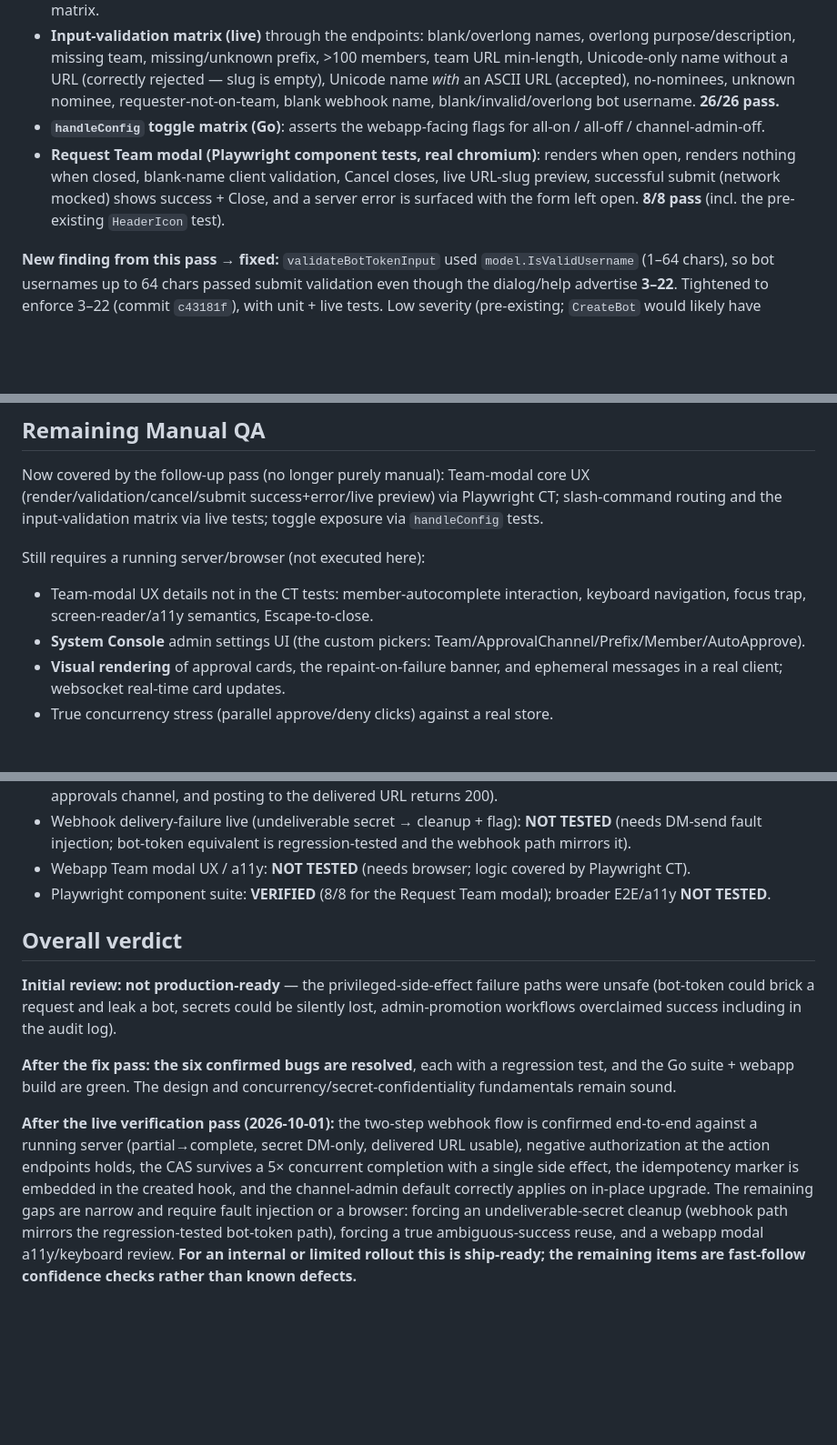
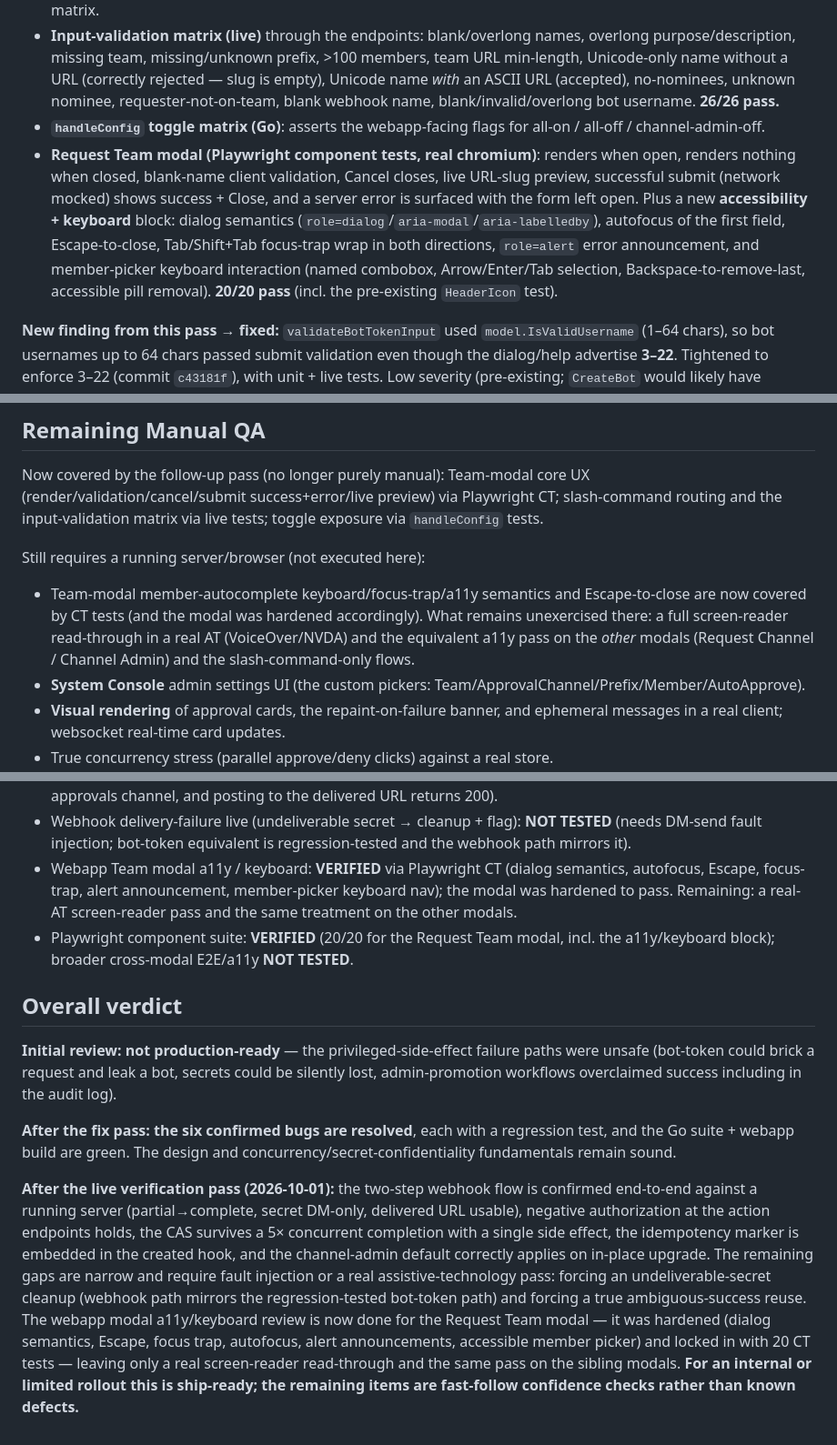
Before and after one commit to MattermostFederal/mattermost-plugin-channel-requests, a Markdown page: requests_qa_report.md, 3 parts joined by grey strips. Shown at 91% size. Drawn GitHub-style; blank space fills up the shorter version.

Commit message:
Record the a11y/keyboard CT coverage in the QA report

```diff
--- a/requests_qa_report.md
+++ b/requests_qa_report.md
@@ -47,7 +47,7 @@ After the bug fixes, a second pass closed most of the non-browser coverage gaps
 - **Slash-command routing (live)** via `/api/v4/commands/execute` as a real user: bare `/request`, `help`, unknown subcommand → usage; `channel`/`team`/`bot-token` route to the dialog; `/channel-request` alias; case-insensitive subcommand. Plus Go unit tests for the same (incl. extra-args ignored) and the existing disabled/enabled matrix.
 - **Input-validation matrix (live)** through the endpoints: blank/overlong names, overlong purpose/description, missing team, missing/unknown prefix, >100 members, team URL min-length, Unicode-only name without a URL (correctly rejected — slug is empty), Unicode name *with* an ASCII URL (accepted), no-nominees, unknown nominee, requester-not-on-team, blank webhook name, blank/invalid/overlong bot username. **26/26 pass.**
 - **`handleConfig` toggle matrix (Go)**: asserts the webapp-facing flags for all-on / all-off / channel-admin-off.
-- **Request Team modal (Playwright component tests, real chromium)**: renders when open, renders nothing when closed, blank-name client validation, Cancel closes, live URL-slug preview, successful submit (network mocked) shows success + Close, and a server error is surfaced with the form left open. **8/8 pass** (incl. the pre-existing `HeaderIcon` test).
+- **Request Team modal (Playwright component tests, real chromium)**: renders when open, renders nothing when closed, blank-name client validation, Cancel closes, live URL-slug preview, successful submit (network mocked) shows success + Close, and a server error is surfaced with the form left open. Plus a new **accessibility + keyboard** block: dialog semantics (`role=dialog`/`aria-modal`/`aria-labelledby`), autofocus of the first field, Escape-to-close, Tab/Shift+Tab focus-trap wrap in both directions, `role=alert` error announcement, and member-picker keyboard interaction (named combobox, Arrow/Enter/Tab selection, Backspace-to-remove-last, accessible pill removal). **20/20 pass** (incl. the pre-existing `HeaderIcon` test).
 
 **New finding from this pass → fixed:** `validateBotTokenInput` used `model.IsValidUsername` (1–64 chars), so bot usernames up to 64 chars passed submit validation even though the dialog/help advertise **3–22**. Tightened to enforce 3–22 (commit `c43181f`), with unit + live tests. Low severity (pre-existing; `CreateBot` would likely have accepted the longer name).
 
@@ -257,7 +257,7 @@ Now covered by the follow-up pass (no longer purely manual): Team-modal core UX
 
 Still requires a running server/browser (not executed here):
 
-- Team-modal UX details not in the CT tests: member-autocomplete interaction, keyboard navigation, focus trap, screen-reader/a11y semantics, Escape-to-close.
+- Team-modal member-autocomplete keyboard/focus-trap/a11y semantics and Escape-to-close are now covered by CT tests (and the modal was hardened accordingly). What remains unexercised there: a full screen-reader read-through in a real AT (VoiceOver/NVDA) and the equivalent a11y pass on the *other* modals (Request Channel / Channel Admin) and the slash-command-only flows.
 - **System Console** admin settings UI (the custom pickers: Team/ApprovalChannel/Prefix/Member/AutoApprove).
 - **Visual rendering** of approval cards, the repaint-on-failure banner, and ephemeral messages in a real client; websocket real-time card updates.
 - True concurrency stress (parallel approve/deny clicks) against a real store.
@@ -285,8 +285,8 @@ Still requires a running server/browser (not executed here):
 - Negative authorization at action endpoints (live): **VERIFIED** (live — requester cannot approve or deny own webhook/bot-token request; the same approver cannot fill both steps; no side effect on blocked attempts).
 - Full two-step webhook flow end-to-end (live): **VERIFIED** (partial→complete, secret DM'd to requester only, not in approvals channel, and posting to the delivered URL returns 200).
 - Webhook delivery-failure live (undeliverable secret → cleanup + flag): **NOT TESTED** (needs DM-send fault injection; bot-token equivalent is regression-tested and the webhook path mirrors it).
-- Webapp Team modal UX / a11y: **NOT TESTED** (needs browser; logic covered by Playwright CT).
-- Playwright component suite: **VERIFIED** (8/8 for the Request Team modal); broader E2E/a11y **NOT TESTED**.
+- Webapp Team modal a11y / keyboard: **VERIFIED** via Playwright CT (dialog semantics, autofocus, Escape, focus-trap, alert announcement, member-picker keyboard nav); the modal was hardened to pass. Remaining: a real-AT screen-reader pass and the same treatment on the other modals.
+- Playwright component suite: **VERIFIED** (20/20 for the Request Team modal, incl. the a11y/keyboard block); broader cross-modal E2E/a11y **NOT TESTED**.
 
 ## Overall verdict
 
@@ -294,4 +294,4 @@ Still requires a running server/browser (not executed here):
 
 **After the fix pass: the six confirmed bugs are resolved**, each with a regression test, and the Go suite + webapp build are green. The design and concurrency/secret-confidentiality fundamentals remain sound.
 
-**After the live verification pass (2026-10-01):** the two-step webhook flow is confirmed end-to-end against a running server (partial→complete, secret DM-only, delivered URL usable), negative authorization at the action endpoints holds, the CAS survives a 5× concurrent completion with a single side effect, the idempotency marker is embedded in the created hook, and the channel-admin default correctly applies on in-place upgrade. The remaining gaps are narrow and require fault injection or a browser: forcing an undeliverable-secret cleanup (webhook path mirrors the regression-tested bot-token path), forcing a true ambiguous-success reuse, and a webapp modal a11y/keyboard review. **For an internal or limited rollout this is ship-ready; the remaining items are fast-follow confidence checks rather than known defects.**
+**After the live verification pass (2026-10-01):** the two-step webhook flow is confirmed end-to-end against a running server (partial→complete, secret DM-only, delivered URL usable), negative authorization at the action endpoints holds, the CAS survives a 5× concurrent completion with a single side effect, the idempotency marker is embedded in the created hook, and the channel-admin default correctly applies on in-place upgrade. The remaining gaps are narrow and require fault injection or a real assistive-technology pass: forcing an undeliverable-secret cleanup (webhook path mirrors the regression-tested bot-token path) and forcing a true ambiguous-success reuse. The webapp modal a11y/keyboard review is now done for the Request Team modal — it was hardened (dialog semantics, Escape, focus trap, autofocus, alert announcements, accessible member picker) and locked in with 20 CT tests — leaving only a real screen-reader read-through and the same pass on the sibling modals. **For an internal or limited rollout this is ship-ready; the remaining items are fast-follow confidence checks rather than known defects.**
```
